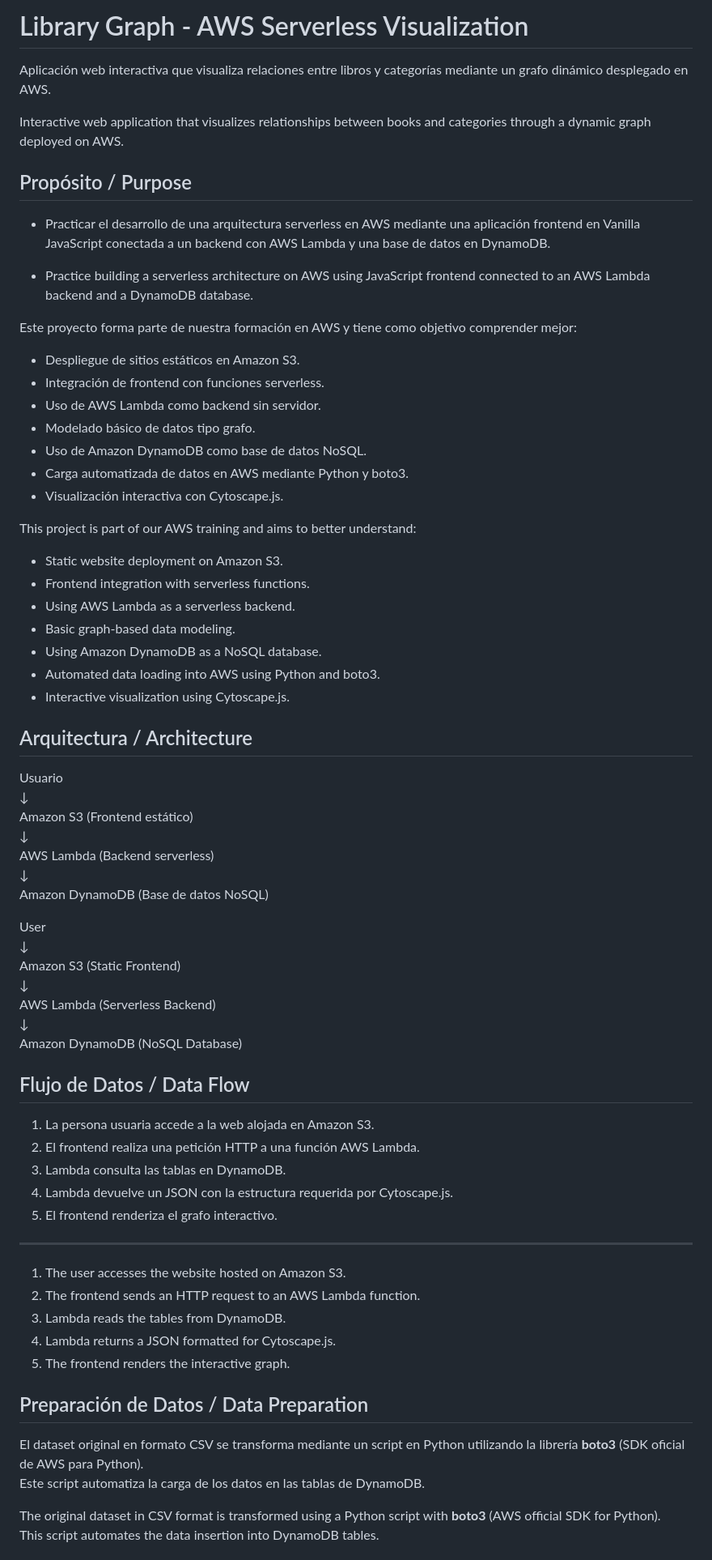
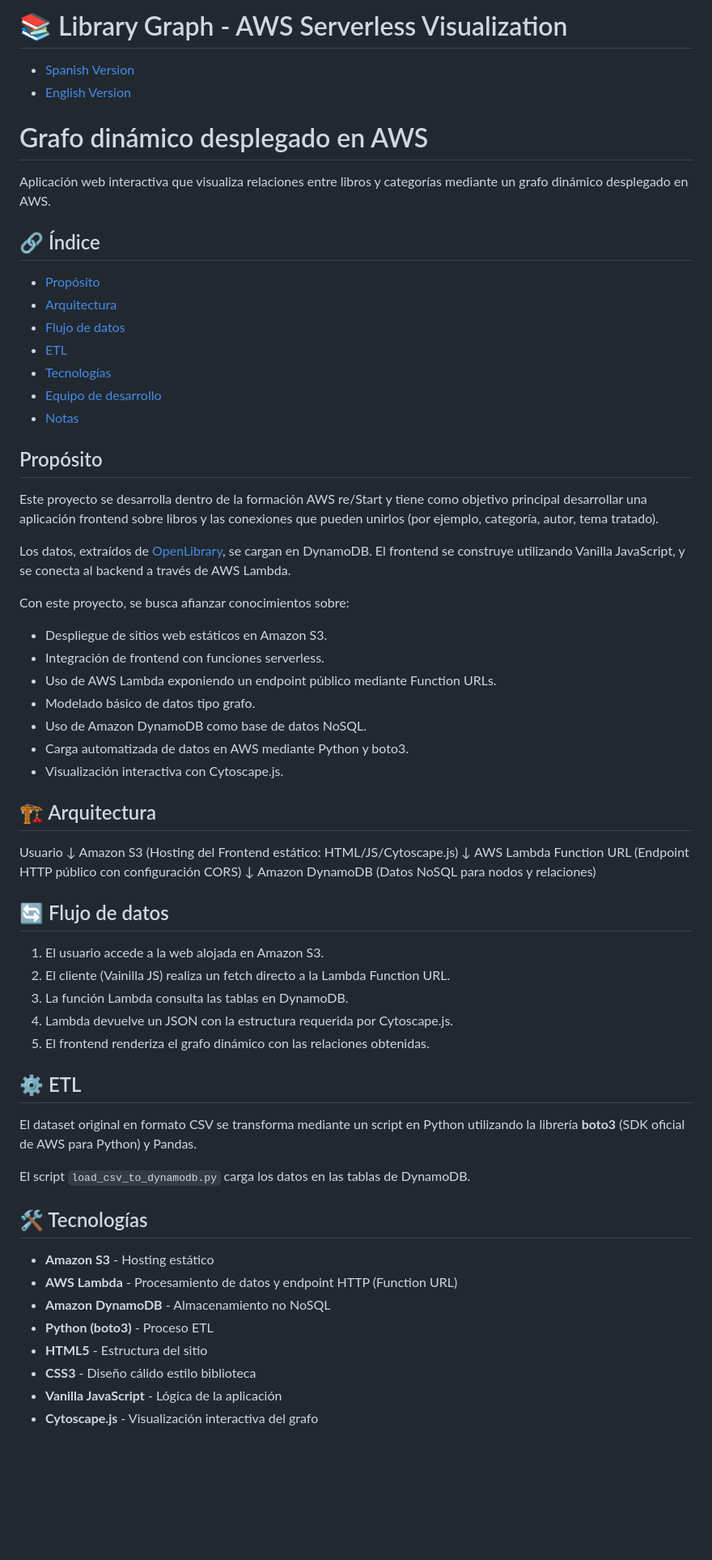
Before and after one commit to Sara-Gavi/library-graph, a Markdown page: README.md, the part around one of its changes. Shown at 81% size. Rendered like a GitHub page; blank space fills up the shorter version.

```diff
--- a/README.md
+++ b/README.md
@@ -1,74 +1,72 @@
-# Library Graph - AWS Serverless Visualization
+# 📚 Library Graph - AWS Serverless Visualization
+
+- [Spanish Version](#grafo-dinámico-desplegado-en-aws)
+- [English Version](#dynamic-graph-deployed-on-aws)
+
+# Grafo dinámico desplegado en AWS
 
 Aplicación web interactiva que visualiza relaciones entre libros y categorías mediante un grafo dinámico desplegado en AWS.
 
-Interactive web application that visualizes relationships between books and categories through a dynamic graph deployed on AWS.
+## 🔗 Índice
 
-## Propósito / Purpose
+* [Propósito](#propósito)
+* [Arquitectura](#arquitectura)
+* [Flujo de datos](#flujo-de-datos)
+* [ETL](#etl)
+* [Tecnologías](#tecnologías)
+* [Equipo de desarrollo](#equipo-de-desarrollo)
+* [Notas](#notas)
 
-- Practicar el desarrollo de una arquitectura serverless en AWS mediante una aplicación frontend en Vanilla JavaScript conectada a un backend con AWS Lambda y una base de datos en DynamoDB.
 
-- Practice building a serverless architecture on AWS using JavaScript frontend connected to an AWS Lambda backend and a DynamoDB database.
+## Propósito
 
-Este proyecto forma parte de nuestra formación en AWS y tiene como objetivo comprender mejor:
+Este proyecto se desarrolla dentro de la formación AWS re/Start y tiene como objetivo principal desarrollar una aplicación frontend sobre libros y las conexiones que pueden unirlos (por ejemplo, categoría, autor, tema tratado).
 
-- Despliegue de sitios estáticos en Amazon S3.
+Los datos, extraídos de [OpenLibrary](https://openlibrary.org/developers/api), se cargan en DynamoDB. El frontend se construye utilizando Vanilla JavaScript, y se conecta al backend a través de AWS Lambda.
+
+Con este proyecto, se busca afianzar conocimientos sobre:
+
+- Despliegue de sitios web estáticos en Amazon S3.
 - Integración de frontend con funciones serverless.
-- Uso de AWS Lambda como backend sin servidor.
+- Uso de AWS Lambda exponiendo un endpoint público mediante Function URLs.
 - Modelado básico de datos tipo grafo.
 - Uso de Amazon DynamoDB como base de datos NoSQL.
 - Carga automatizada de datos en AWS mediante Python y boto3.
 - Visualización interactiva con Cytoscape.js.
 
-This project is part of our AWS training and aims to better understand:
-
-- Static website deployment on Amazon S3.
-- Frontend integration with serverless functions.
-- Using AWS Lambda as a serverless backend.
-- Basic graph-based data modeling.
-- Using Amazon DynamoDB as a NoSQL database.
-- Automated data loading into AWS using Python and boto3.
-- Interactive visualization using Cytoscape.js.
-
-## Arquitectura / Architecture
+## 🏗️ Arquitectura
 
 Usuario
 ↓
-Amazon S3 (Frontend estático)
+Amazon S3 (Hosting del Frontend estático: HTML/JS/Cytoscape.js)
 ↓
-AWS Lambda (Backend serverless)
+AWS Lambda Function URL (Endpoint HTTP público con configuración CORS)
 ↓
-Amazon DynamoDB (Base de datos NoSQL)
+Amazon DynamoDB (Datos NoSQL para nodos y relaciones)
 
-User
-↓
-Amazon S3 (Static Frontend)
-↓
-AWS Lambda (Serverless Backend)
-↓
-Amazon DynamoDB (NoSQL Database)
 
-## Flujo de Datos / Data Flow
+## 🔄 Flujo de datos
 
-1. La persona usuaria accede a la web alojada en Amazon S3.
-2. El frontend realiza una petición HTTP a una función AWS Lambda.
-3. Lambda consulta las tablas en DynamoDB.
+1. El usuario accede a la web alojada en Amazon S3.
+2. El cliente (Vainilla JS) realiza un fetch directo a la Lambda Function URL.
+3. La función Lambda consulta las tablas en DynamoDB.
 4. Lambda devuelve un JSON con la estructura requerida por Cytoscape.js.
-5. El frontend renderiza el grafo interactivo.
+5. El frontend renderiza el grafo dinámico con las relaciones obtenidas.
 
----
+## ⚙️ ETL
 
-1. The user accesses the website hosted on Amazon S3.
-2. The frontend sends an HTTP request to an AWS Lambda function.
-3. Lambda reads the tables from DynamoDB.
-4. Lambda returns a JSON formatted for Cytoscape.js.
-5. The frontend renders the interactive graph.
+El dataset original en formato CSV se transforma mediante un script en Python utilizando la librería **boto3** (SDK oficial de AWS para Python) y Pandas.
 
-## Preparación de Datos / Data Preparation
+El script `load_csv_to_dynamodb.py` carga los datos en las tablas de DynamoDB.
 
-El dataset original en formato CSV se transforma mediante un script en Python utilizando la librería **boto3** (SDK oficial de AWS para Python).
-Este script automatiza la carga de los datos en las tablas de DynamoDB.
+## 🛠️ Tecnologías
 
-The original dataset in CSV format is transformed using a Python script with **boto3** (AWS official SDK for Python).
-This script automates the data insertion into DynamoDB tables.
+- **Amazon S3** - Hosting estático
+- **AWS Lambda** - Procesamiento de datos y endpoint HTTP (Function URL)
+- **Amazon DynamoDB** - Almacenamiento no NoSQL
+- **Python (boto3)** - Proceso ETL
+- **HTML5** - Estructura del sitio
+- **CSS3** - Diseño cálido estilo biblioteca
+- **Vanilla JavaScript** - Lógica de la aplicación
+- **Cytoscape.js** - Visualización interactiva del grafo
 
```
Also changed, not shown: other parts of README.md (+82 -20 lines).
